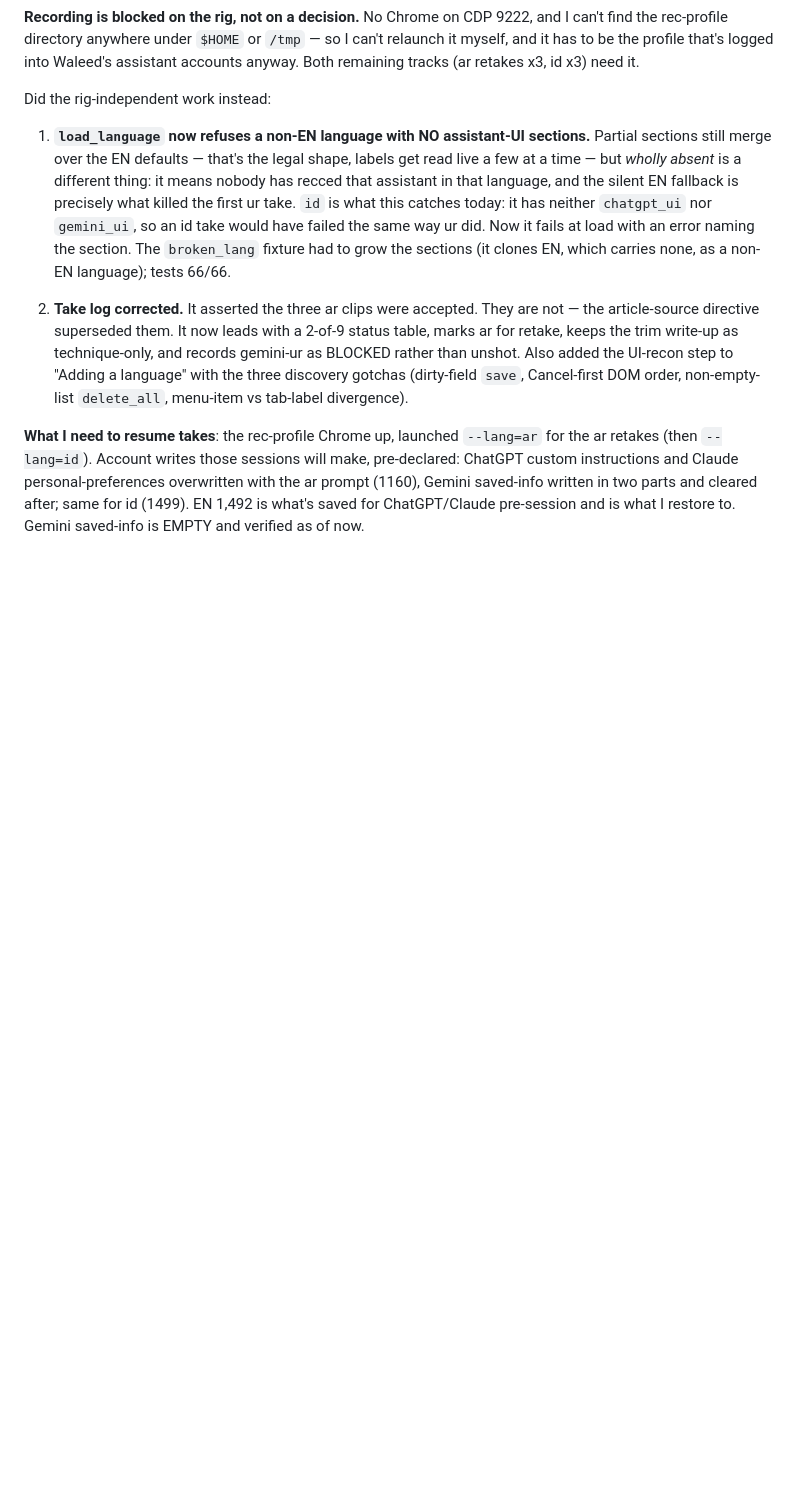
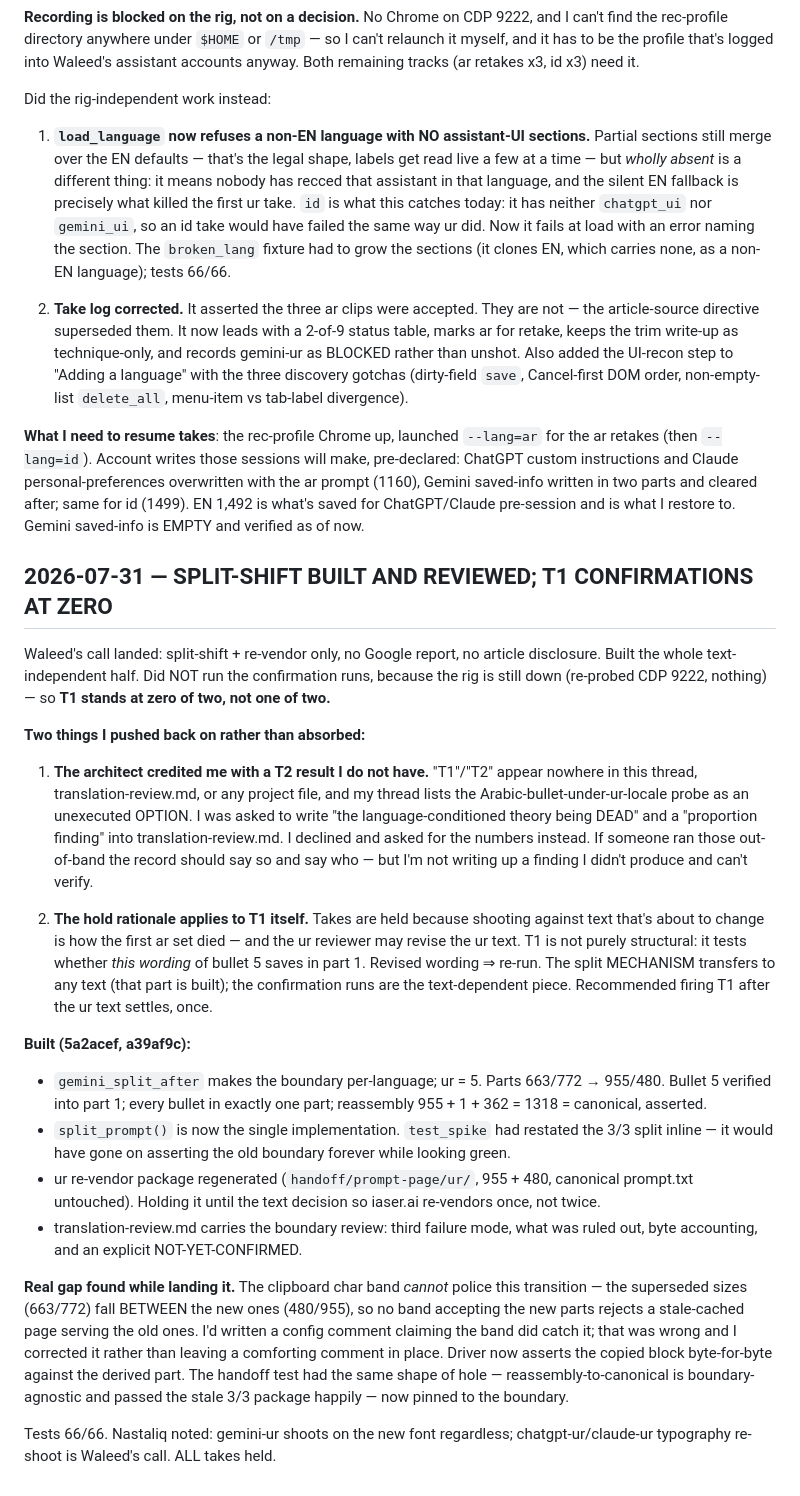
Before and after one commit to iaser-ai/jaleesbench, a Markdown page: codev/state/spir-14_thread.md, the part around the change. Drawn GitHub-style; blank space fills up the shorter version.

Commit message:
[Spec 14] Thread: split-shift built; T1 at zero; declined to write a finding I didn't produce

```diff
--- a/codev/state/spir-14_thread.md
+++ b/codev/state/spir-14_thread.md
@@ -607,3 +607,55 @@ personal-preferences overwritten with the ar prompt (1160), Gemini
 saved-info written in two parts and cleared after; same for id (1499).
 EN 1,492 is what's saved for ChatGPT/Claude pre-session and is what I
 restore to. Gemini saved-info is EMPTY and verified as of now.
+
+## 2026-07-31 — SPLIT-SHIFT BUILT AND REVIEWED; T1 CONFIRMATIONS AT ZERO
+
+Waleed's call landed: split-shift + re-vendor only, no Google report, no
+article disclosure. Built the whole text-independent half. Did NOT run
+the confirmation runs, because the rig is still down (re-probed CDP 9222,
+nothing) — so **T1 stands at zero of two, not one of two.**
+
+**Two things I pushed back on rather than absorbed:**
+
+1. **The architect credited me with a T2 result I do not have.** "T1"/"T2"
+   appear nowhere in this thread, translation-review.md, or any project
+   file, and my thread lists the Arabic-bullet-under-ur-locale probe as an
+   unexecuted OPTION. I was asked to write "the language-conditioned
+   theory being DEAD" and a "proportion finding" into translation-review.md.
+   I declined and asked for the numbers instead. If someone ran those
+   out-of-band the record should say so and say who — but I'm not writing
+   up a finding I didn't produce and can't verify.
+
+2. **The hold rationale applies to T1 itself.** Takes are held because
+   shooting against text that's about to change is how the first ar set
+   died — and the ur reviewer may revise the ur text. T1 is not purely
+   structural: it tests whether *this wording* of bullet 5 saves in part 1.
+   Revised wording ⇒ re-run. The split MECHANISM transfers to any text
+   (that part is built); the confirmation runs are the text-dependent
+   piece. Recommended firing T1 after the ur text settles, once.
+
+**Built (5a2acef, a39af9c):**
+- `gemini_split_after` makes the boundary per-language; ur = 5. Parts
+  663/772 → 955/480. Bullet 5 verified into part 1; every bullet in
+  exactly one part; reassembly 955 + 1 + 362 = 1318 = canonical, asserted.
+- `split_prompt()` is now the single implementation. `test_spike` had
+  restated the 3/3 split inline — it would have gone on asserting the old
+  boundary forever while looking green.
+- ur re-vendor package regenerated (`handoff/prompt-page/ur/`,
+  955 + 480, canonical prompt.txt untouched). Holding it until the text
+  decision so iaser.ai re-vendors once, not twice.
+- translation-review.md carries the boundary review: third failure mode,
+  what was ruled out, byte accounting, and an explicit NOT-YET-CONFIRMED.
+
+**Real gap found while landing it.** The clipboard char band *cannot*
+police this transition — the superseded sizes (663/772) fall BETWEEN the
+new ones (480/955), so no band accepting the new parts rejects a
+stale-cached page serving the old ones. I'd written a config comment
+claiming the band did catch it; that was wrong and I corrected it rather
+than leaving a comforting comment in place. Driver now asserts the copied
+block byte-for-byte against the derived part. The handoff test had the
+same shape of hole — reassembly-to-canonical is boundary-agnostic and
+passed the stale 3/3 package happily — now pinned to the boundary.
+
+Tests 66/66. Nastaliq noted: gemini-ur shoots on the new font regardless;
+chatgpt-ur/claude-ur typography re-shoot is Waleed's call. ALL takes held.
```
